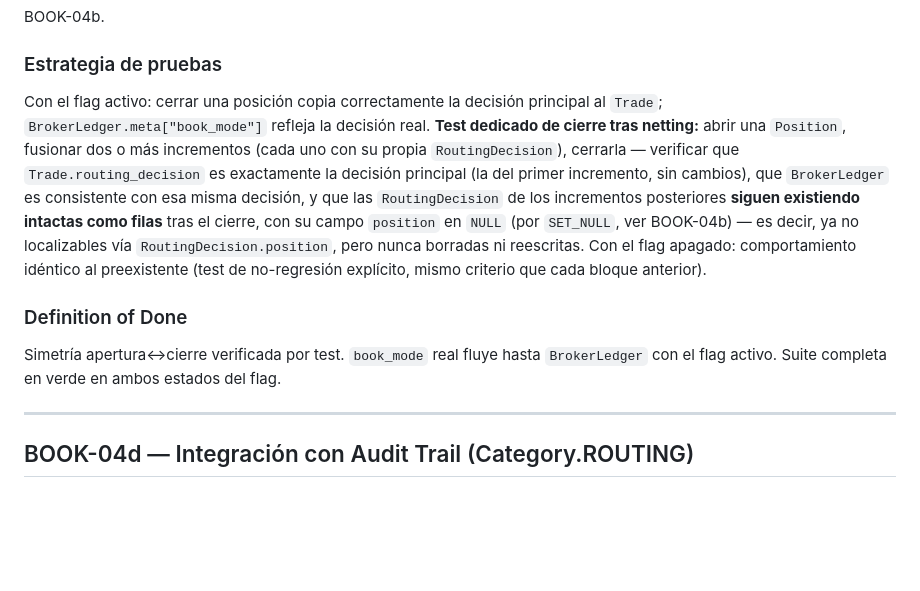
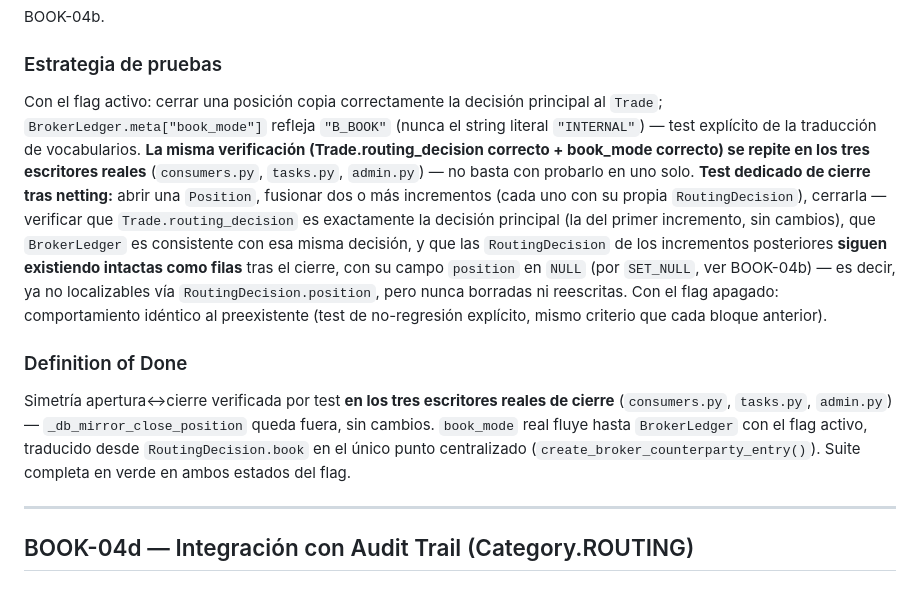
Before and after one commit to Naffer27/trx_simulator, a Markdown page: docs/BOOK_04_IMPLEMENTATION_PLAN.md, the part around one of its changes. Rendered like a GitHub page; blank space fills up the shorter version.

```diff
--- a/docs/BOOK_04_IMPLEMENTATION_PLAN.md
+++ b/docs/BOOK_04_IMPLEMENTATION_PLAN.md
@@ -164,10 +175,10 @@ Bajo — toca el camino de cierre solo para *leer* un dato ya persistido en BOOK
 BOOK-04b.
 
 ### Estrategia de pruebas
-Con el flag activo: cerrar una posición copia correctamente la decisión principal al `Trade`; `BrokerLedger.meta["book_mode"]` refleja la decisión real. **Test dedicado de cierre tras netting:** abrir una `Position`, fusionar dos o más incrementos (cada uno con su propia `RoutingDecision`), cerrarla — verificar que `Trade.routing_decision` es exactamente la decisión principal (la del primer incremento, sin cambios), que `BrokerLedger` es consistente con esa misma decisión, y que las `RoutingDecision` de los incrementos posteriores **siguen existiendo intactas como filas** tras el cierre, con su campo `position` en `NULL` (por `SET_NULL`, ver BOOK-04b) — es decir, ya no localizables vía `RoutingDecision.position`, pero nunca borradas ni reescritas. Con el flag apagado: comportamiento idéntico al preexistente (test de no-regresión explícito, mismo criterio que cada bloque anterior).
+Con el flag activo: cerrar una posición copia correctamente la decisión principal al `Trade`; `BrokerLedger.meta["book_mode"]` refleja `"B_BOOK"` (nunca el string literal `"INTERNAL"`) — test explícito de la traducción de vocabularios. **La misma verificación (Trade.routing_decision correcto + book_mode correcto) se repite en los tres escritores reales** (`consumers.py`, `tasks.py`, `admin.py`) — no basta con probarlo en uno solo. **Test dedicado de cierre tras netting:** abrir una `Position`, fusionar dos o más incrementos (cada uno con su propia `RoutingDecision`), cerrarla — verificar que `Trade.routing_decision` es exactamente la decisión principal (la del primer incremento, sin cambios), que `BrokerLedger` es consistente con esa misma decisión, y que las `RoutingDecision` de los incrementos posteriores **siguen existiendo intactas como filas** tras el cierre, con su campo `position` en `NULL` (por `SET_NULL`, ver BOOK-04b) — es decir, ya no localizables vía `RoutingDecision.position`, pero nunca borradas ni reescritas. Con el flag apagado: comportamiento idéntico al preexistente (test de no-regresión explícito, mismo criterio que cada bloque anterior).
 
 ### Definition of Done
-Simetría apertura↔cierre verificada por test. `book_mode` real fluye hasta `BrokerLedger` con el flag activo. Suite completa en verde en ambos estados del flag.
+Simetría apertura↔cierre verificada por test **en los tres escritores reales de cierre** (`consumers.py`, `tasks.py`, `admin.py`) — `_db_mirror_close_position` queda fuera, sin cambios. `book_mode` real fluye hasta `BrokerLedger` con el flag activo, traducido desde `RoutingDecision.book` en el único punto centralizado (`create_broker_counterparty_entry()`). Suite completa en verde en ambos estados del flag.
 
 ---
 
```
Also changed, not shown: other parts of docs/BOOK_04_IMPLEMENTATION_PLAN.md (+15 -4 lines).
